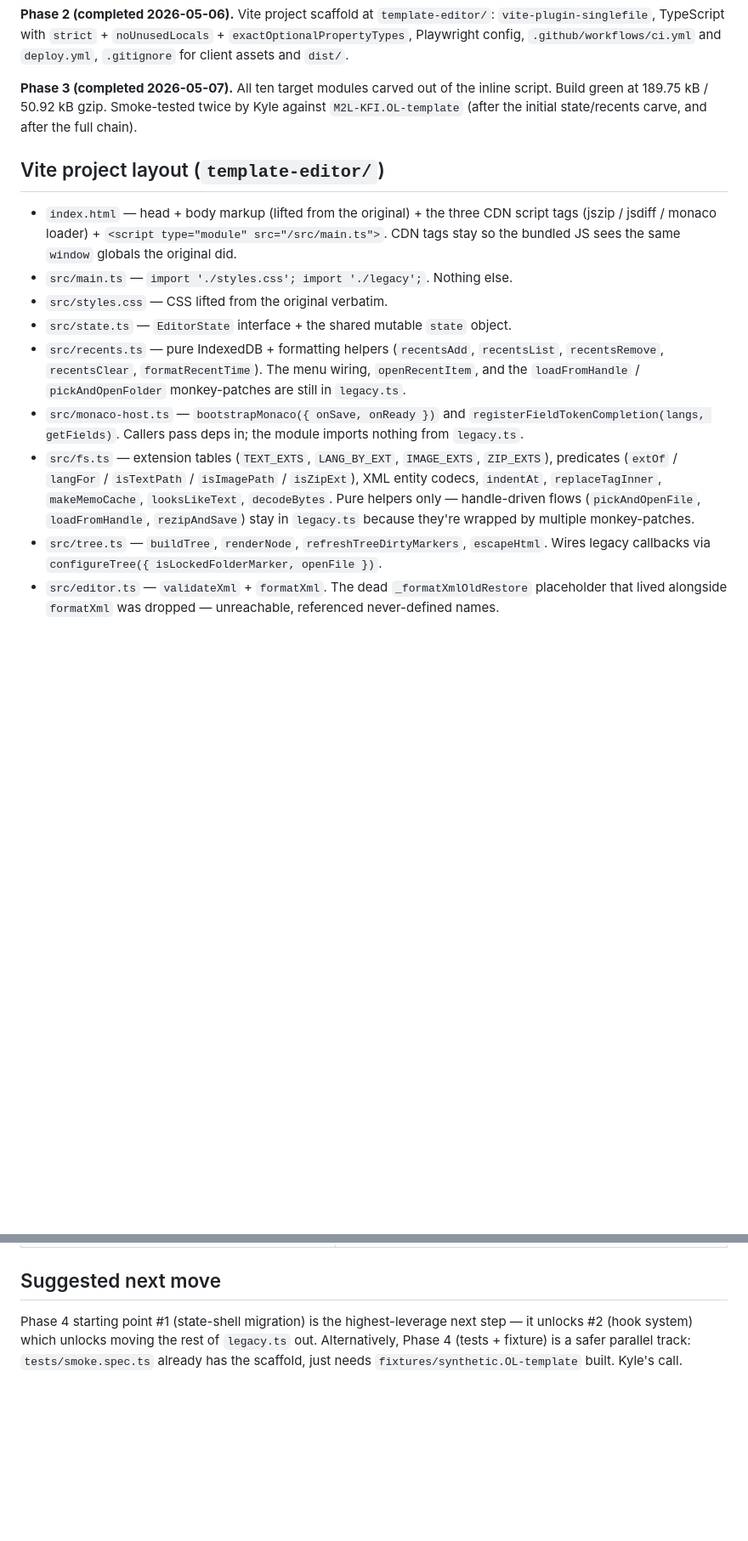
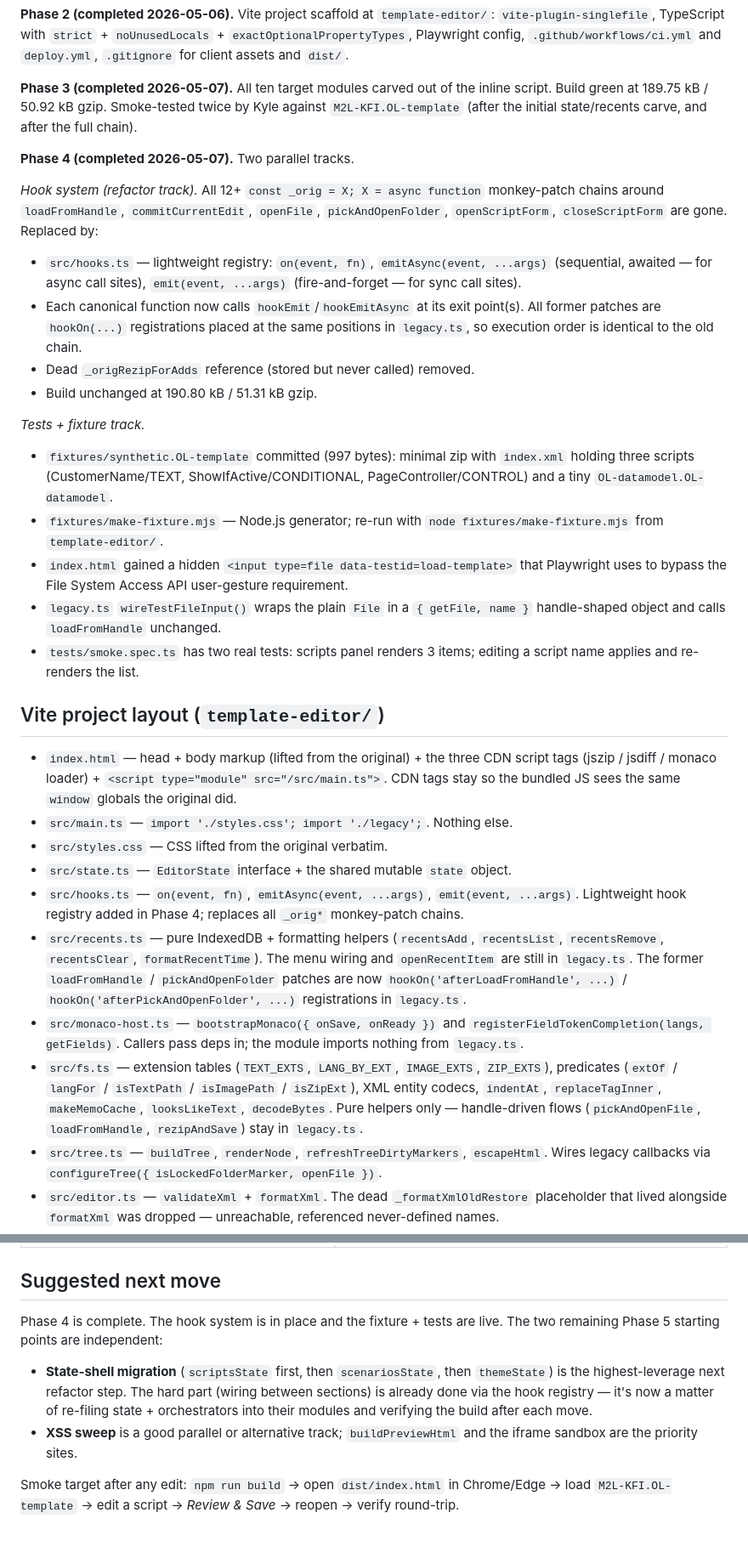
Before and after one commit to KyleLookingAround/magic-merge-editor, a Markdown page: Personal PlanetPress program/template-editor.handoff.md, 2 parts joined by grey strips. Shown at 85% size. Drawn GitHub-style; blank space fills up the shorter version.

Commit message:
Update handoff to reflect Phase 4 completion
- Mark Phase 4 complete (hook system + tests/fixture).
- Update Vite project layout: add hooks.ts entry, remove monkey-patch
  references from recents.ts / fs.ts / legacy.ts descriptions.
- Replace Phase 4 starting-points section with Phase 5 starting-points
  (state-shell migration + XSS sweep); hook system is no longer a blocker.
- Phase 5 Pages deploy section gains a note about the Playwright CI suite
  now having real fixture-backed tests.
- Update suggested next move to reflect current state.

https://claude.ai/code/session_0146RgiRvfNgxAyHGo4W4J74

```diff
--- a/Personal PlanetPress program/template-editor.handoff.md
+++ b/Personal PlanetPress program/template-editor.handoff.md
@@ -14,15 +14,31 @@ The editor used to be a single ~7,394-line `template-editor.html`. It now lives
 
 **Phase 3 (completed 2026-05-07).** All ten target modules carved out of the inline script. Build green at 189.75 kB / 50.92 kB gzip. Smoke-tested twice by Kyle against `M2L-KFI.OL-template` (after the initial state/recents carve, and after the full chain).
 
+**Phase 4 (completed 2026-05-07).** Two parallel tracks.
+
+*Hook system (refactor track).* All 12+ `const _orig = X; X = async function` monkey-patch chains around `loadFromHandle`, `commitCurrentEdit`, `openFile`, `pickAndOpenFolder`, `openScriptForm`, `closeScriptForm` are gone. Replaced by:
+- `src/hooks.ts` — lightweight registry: `on(event, fn)`, `emitAsync(event, ...args)` (sequential, awaited — for async call sites), `emit(event, ...args)` (fire-and-forget — for sync call sites).
+- Each canonical function now calls `hookEmit`/`hookEmitAsync` at its exit point(s). All former patches are `hookOn(...)` registrations placed at the same positions in `legacy.ts`, so execution order is identical to the old chain.
+- Dead `_origRezipForAdds` reference (stored but never called) removed.
+- Build unchanged at 190.80 kB / 51.31 kB gzip.
+
+*Tests + fixture track.*
+- `fixtures/synthetic.OL-template` committed (997 bytes): minimal zip with `index.xml` holding three scripts (CustomerName/TEXT, ShowIfActive/CONDITIONAL, PageController/CONTROL) and a tiny `OL-datamodel.OL-datamodel`.
+- `fixtures/make-fixture.mjs` — Node.js generator; re-run with `node fixtures/make-fixture.mjs` from `template-editor/`.
+- `index.html` gained a hidden `<input type=file data-testid=load-template>` that Playwright uses to bypass the File System Access API user-gesture requirement.
+- `legacy.ts` `wireTestFileInput()` wraps the plain `File` in a `{ getFile, name }` handle-shaped object and calls `loadFromHandle` unchanged.
+- `tests/smoke.spec.ts` has two real tests: scripts panel renders 3 items; editing a script name applies and re-renders the list.
+
 ## Vite project layout (`template-editor/`)
 
 - `index.html` — head + body markup (lifted from the original) + the three CDN script tags (jszip / jsdiff / monaco loader) + `<script type="module" src="/src/main.ts">`. CDN tags stay so the bundled JS sees the same `window` globals the original did.
 - `src/main.ts` — `import './styles.css'; import './legacy';`. Nothing else.
 - `src/styles.css` — CSS lifted from the original verbatim.
 - `src/state.ts` — `EditorState` interface + the shared mutable `state` object.
-- `src/recents.ts` — pure IndexedDB + formatting helpers (`recentsAdd`, `recentsList`, `recentsRemove`, `recentsClear`, `formatRecentTime`). The menu wiring, `openRecentItem`, and the `loadFromHandle` / `pickAndOpenFolder` monkey-patches are still in `legacy.ts`.
+- `src/hooks.ts` — `on(event, fn)`, `emitAsync(event, ...args)`, `emit(event, ...args)`. Lightweight hook registry added in Phase 4; replaces all `_orig*` monkey-patch chains.
+- `src/recents.ts` — pure IndexedDB + formatting helpers (`recentsAdd`, `recentsList`, `recentsRemove`, `recentsClear`, `formatRecentTime`). The menu wiring and `openRecentItem` are still in `legacy.ts`. The former `loadFromHandle` / `pickAndOpenFolder` patches are now `hookOn('afterLoadFromHandle', ...)` / `hookOn('afterPickAndOpenFolder', ...)` registrations in `legacy.ts`.
 - `src/monaco-host.ts` — `bootstrapMonaco({ onSave, onReady })` and `registerFieldTokenCompletion(langs, getFields)`. Callers pass deps in; the module imports nothing from `legacy.ts`.
-- `src/fs.ts` — extension tables (`TEXT_EXTS`, `LANG_BY_EXT`, `IMAGE_EXTS`, `ZIP_EXTS`), predicates (`extOf` / `langFor` / `isTextPath` / `isImagePath` / `isZipExt`), XML entity codecs, `indentAt`, `replaceTagInner`, `makeMemoCache`, `looksLikeText`, `decodeBytes`. Pure helpers only — handle-driven flows (`pickAndOpenFile`, `loadFromHandle`, `rezipAndSave`) stay in `legacy.ts` because they're wrapped by multiple monkey-patches.
+- `src/fs.ts` — extension tables (`TEXT_EXTS`, `LANG_BY_EXT`, `IMAGE_EXTS`, `ZIP_EXTS`), predicates (`extOf` / `langFor` / `isTextPath` / `isImagePath` / `isZipExt`), XML entity codecs, `indentAt`, `replaceTagInner`, `makeMemoCache`, `looksLikeText`, `decodeBytes`. Pure helpers only — handle-driven flows (`pickAndOpenFile`, `loadFromHandle`, `rezipAndSave`) stay in `legacy.ts`.
 - `src/tree.ts` — `buildTree`, `renderNode`, `refreshTreeDirtyMarkers`, `escapeHtml`. Wires legacy callbacks via `configureTree({ isLockedFolderMarker, openFile })`.
 - `src/editor.ts` — `validateXml` + `formatXml`. The dead `_formatXmlOldRestore` placeholder that lived alongside `formatXml` was dropped — unreachable, referenced never-defined names.
 - `src/search.ts` — `appendSearchFile` + `renderSnippet`. Wires legacy callback via `configureSearch({ openFile })`. The driver (`runSearch`), the sidebar toggle (`setSidebarMode`) and the script-panel jump (`jumpToSearch`) stay in `legacy.ts`.
@@ -100,4 +110,9 @@ From the original improvement plan + the 2026-05-05 audit: native-dialog → mod
 
 ## Suggested next move
 
-Phase 4 starting point #1 (state-shell migration) is the highest-leverage next step — it unlocks #2 (hook system) which unlocks moving the rest of `legacy.ts` out. Alternatively, Phase 4 (tests + fixture) is a safer parallel track: `tests/smoke.spec.ts` already has the scaffold, just needs `fixtures/synthetic.OL-template` built. Kyle's call.
+Phase 4 is complete. The hook system is in place and the fixture + tests are live. The two remaining Phase 5 starting points are independent:
+
+- **State-shell migration** (`scriptsState` first, then `scenariosState`, then `themeState`) is the highest-leverage next refactor step. The hard part (wiring between sections) is already done via the hook registry — it's now a matter of re-filing state + orchestrators into their modules and verifying the build after each move.
+- **XSS sweep** is a good parallel or alternative track; `buildPreviewHtml` and the iframe sandbox are the priority sites.
+
+Smoke target after any edit: `npm run build` → open `dist/index.html` in Chrome/Edge → load `M2L-KFI.OL-template` → edit a script → *Review & Save* → reopen → verify round-trip.
```
Also changed, not shown: other parts of Personal PlanetPress program/template-editor.handoff.md (+6 -12 lines).
